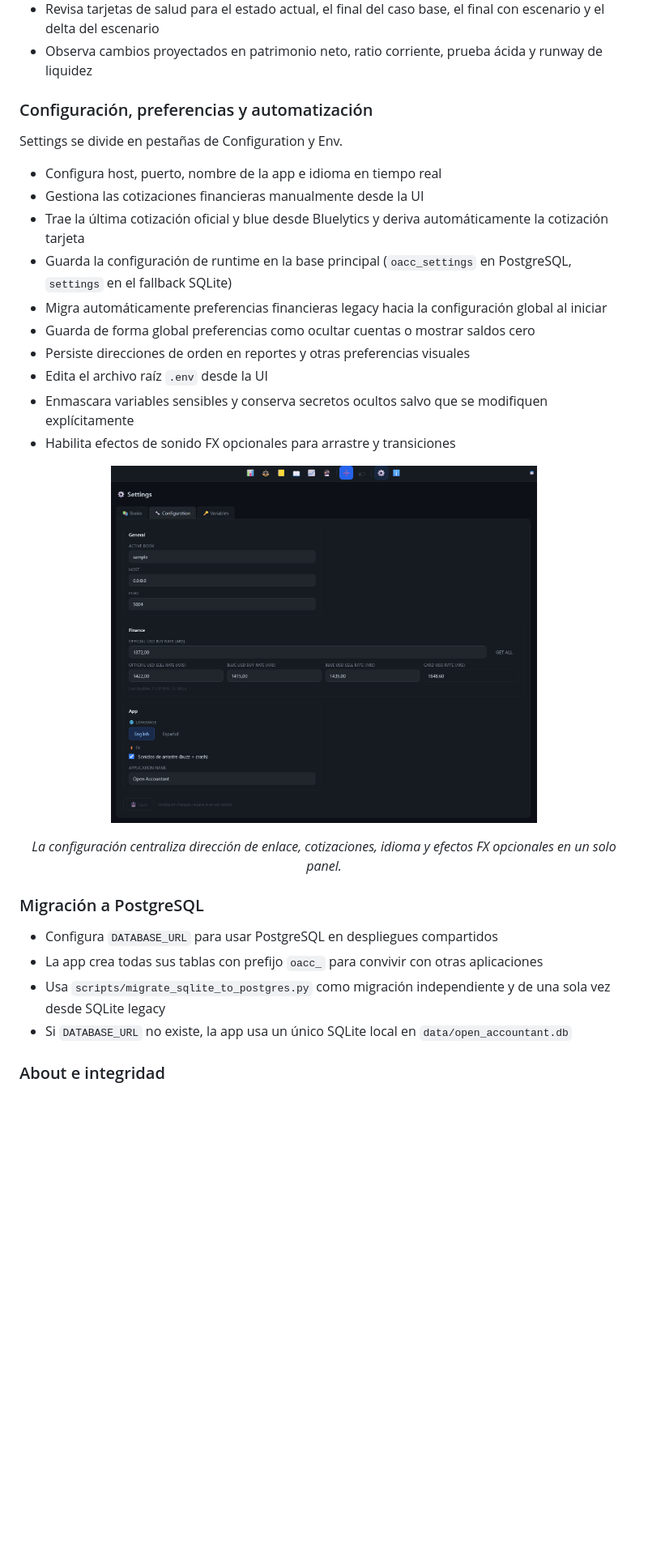
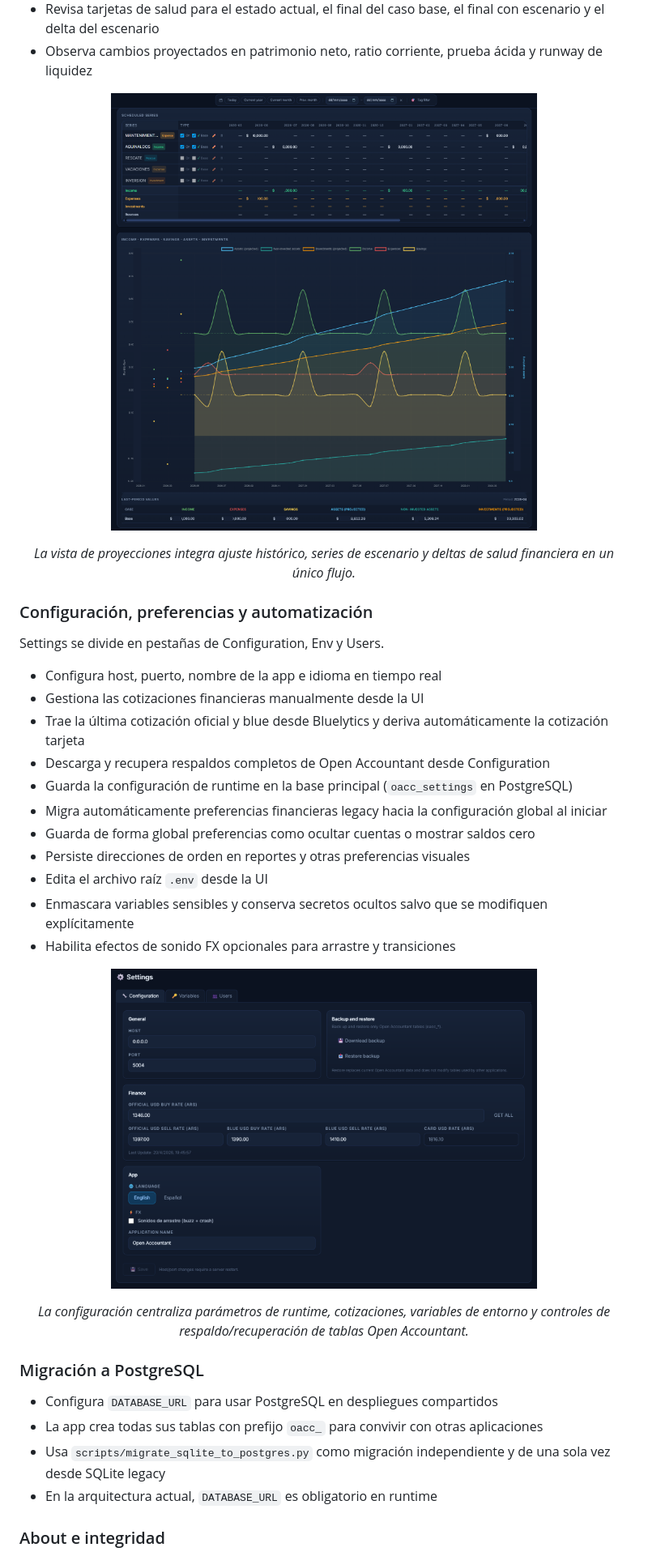
Before and after one commit to marzzelo/open-accountant, a Markdown page: README-ES.md, the part around one of its changes. Shown at 81% size. Rendered like a GitHub page; pictures changed too: docs/images/projections1.png (added), docs/images/settings.png (added); blank space fills up the shorter version.

```diff
--- a/README-ES.md
+++ b/README-ES.md
@@ -256,14 +256,20 @@ Abre la vista Projections para estimar estados futuros a partir del comportamien
 - Revisa tarjetas de salud para el estado actual, el final del caso base, el final con escenario y el delta del escenario
 - Observa cambios proyectados en patrimonio neto, ratio corriente, prueba ácida y runway de liquidez
 
+<p align="center">
+  <img src="docs/images/projections1.png" alt="Vista de proyecciones en Open Accountant" width="70%">
+</p>
+<p align="center"><em>La vista de proyecciones integra ajuste histórico, series de escenario y deltas de salud financiera en un único flujo.</em></p>
+
 ### Configuración, preferencias y automatización
 
-Settings se divide en pestañas de Configuration y Env.
+Settings se divide en pestañas de Configuration, Env y Users.
 
 - Configura host, puerto, nombre de la app e idioma en tiempo real
 - Gestiona las cotizaciones financieras manualmente desde la UI
 - Trae la última cotización oficial y blue desde Bluelytics y deriva automáticamente la cotización tarjeta
-- Guarda la configuración de runtime en la base principal (`oacc_settings` en PostgreSQL, `settings` en el fallback SQLite)
+- Descarga y recupera respaldos completos de Open Accountant desde Configuration
+- Guarda la configuración de runtime en la base principal (`oacc_settings` en PostgreSQL)
 - Migra automáticamente preferencias financieras legacy hacia la configuración global al iniciar
 - Guarda de forma global preferencias como ocultar cuentas o mostrar saldos cero
 - Persiste direcciones de orden en reportes y otras preferencias visuales
@@ -272,16 +278,16 @@ Settings se divide en pestañas de Configuration y Env.
 - Habilita efectos de sonido FX opcionales para arrastre y transiciones
 
 <p align="center">
-  <img src="docs/images/config.png" alt="Configuración y finanzas en Open Accountant" width="70%">
+  <img src="docs/images/settings.png" alt="Panel de configuración en Open Accountant" width="70%">
 </p>
-<p align="center"><em>La configuración centraliza dirección de enlace, cotizaciones, idioma y efectos FX opcionales en un solo panel.</em></p>
+<p align="center"><em>La configuración centraliza parámetros de runtime, cotizaciones, variables de entorno y controles de respaldo/recuperación de tablas Open Accountant.</em></p>
 
 ### Migración a PostgreSQL
 
 - Configura `DATABASE_URL` para usar PostgreSQL en despliegues compartidos
 - La app crea todas sus tablas con prefijo `oacc_` para convivir con otras aplicaciones
 - Usa `scripts/migrate_sqlite_to_postgres.py` como migración independiente y de una sola vez desde SQLite legacy
-- Si `DATABASE_URL` no existe, la app usa un único SQLite local en `data/open_accountant.db`
+- En la arquitectura actual, `DATABASE_URL` es obligatorio en runtime
 
 ### About e integridad
 
```
Also changed, not shown: other parts of README-ES.md (+21 -21 lines), README.md (+32 -26 lines), docs/images/stats3.png (added), docs/images/stats4.png (added), 10 other files.
